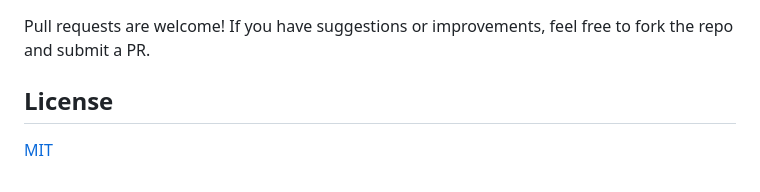
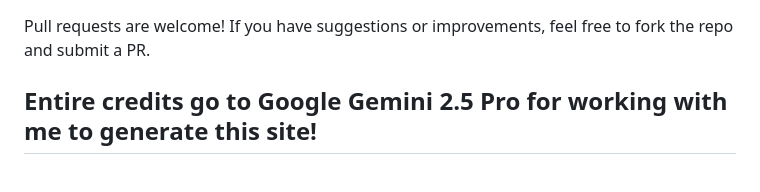
Before and after one commit to IPCMF/SpotifySorter, a Markdown page: README.md, the part around the change. Drawn GitHub-style.

```diff
--- a/README.md
+++ b/README.md
@@ -93,6 +93,4 @@ If you want to run this project locally:
 
 Pull requests are welcome! If you have suggestions or improvements, feel free to fork the repo and submit a PR.
 
-## License
-
-[MIT](LICENSE) <!-- Optional: Add a LICENSE file (e.g., MIT License) -->
+## Entire credits go to Google Gemini 2.5 Pro for working with me to generate this site!
```
